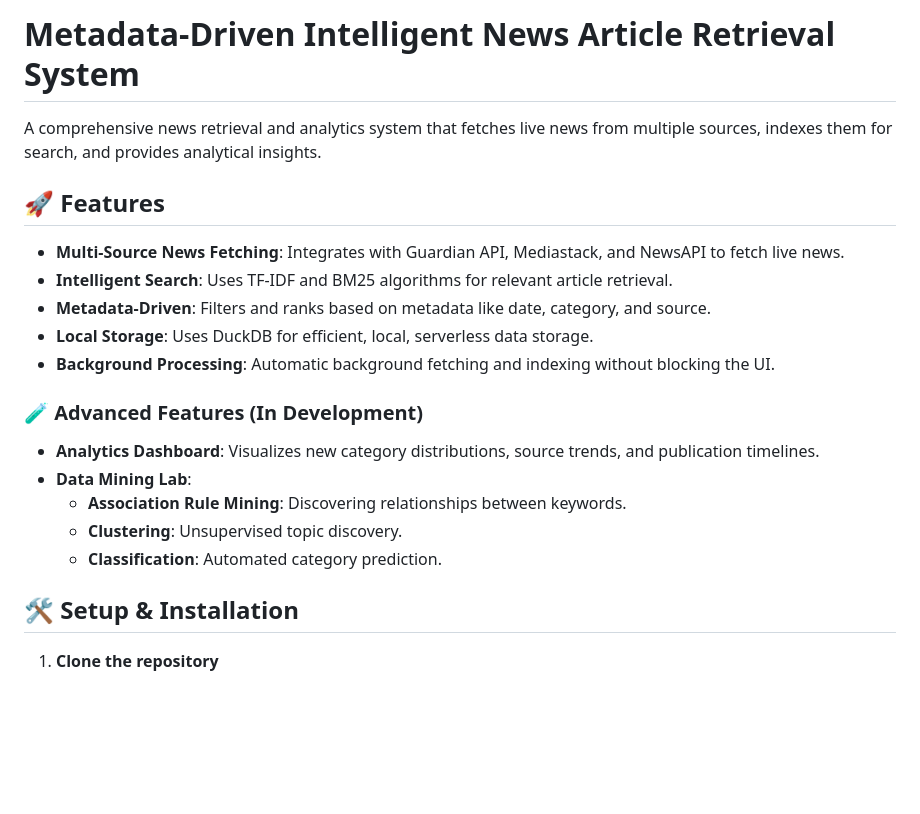
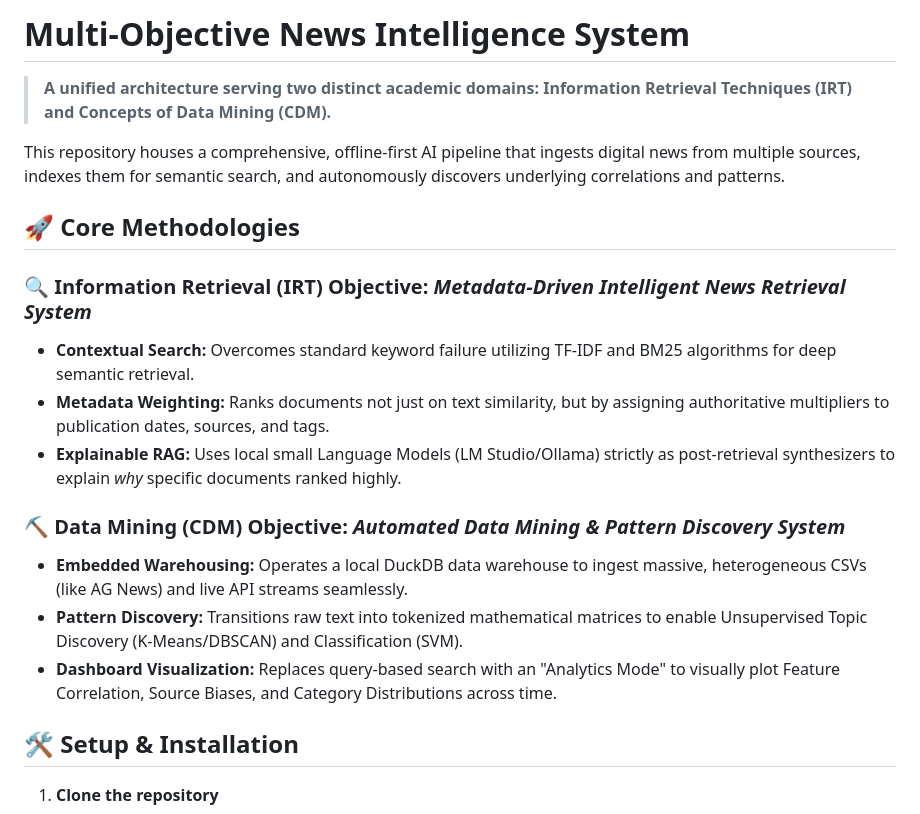
Before and after one commit to krishnasurya9/Metadata-Driven-Intelligent-News-Article-Retrieval-System, a Markdown page: README.md, the part around the change. GitHub-like rendering; blank space fills up the shorter version.

Commit message:
docs: Update README to encompass both IRT and CDM project objectives

```diff
--- a/README.md
+++ b/README.md
@@ -1,22 +1,19 @@
-# Metadata-Driven Intelligent News Article Retrieval System
+# Multi-Objective News Intelligence System
+> **A unified architecture serving two distinct academic domains: Information Retrieval Techniques (IRT) and Concepts of Data Mining (CDM).**
 
-A comprehensive news retrieval and analytics system that fetches live news from multiple sources, indexes them for search, and provides analytical insights.
+This repository houses a comprehensive, offline-first AI pipeline that ingests digital news from multiple sources, indexes them for semantic search, and autonomously discovers underlying correlations and patterns.
 
-## 🚀 Features
+## 🚀 Core Methodologies
 
-*   **Multi-Source News Fetching**: Integrates with Guardian API, Mediastack, and NewsAPI to fetch live news.
-*   **Intelligent Search**: Uses TF-IDF and BM25 algorithms for relevant article retrieval.
-*   **Metadata-Driven**: Filters and ranks based on metadata like date, category, and source.
-*   **Local Storage**: Uses DuckDB for efficient, local, serverless data storage.
-*   **Background Processing**: Automatic background fetching and indexing without blocking the UI.
+### 🔍 Information Retrieval (IRT) Objective: *Metadata-Driven Intelligent News Retrieval System*
+*   **Contextual Search:** Overcomes standard keyword failure utilizing TF-IDF and BM25 algorithms for deep semantic retrieval.
+*   **Metadata Weighting:** Ranks documents not just on text similarity, but by assigning authoritative multipliers to publication dates, sources, and tags.
+*   **Explainable RAG:** Uses local small Language Models (LM Studio/Ollama) strictly as post-retrieval synthesizers to explain *why* specific documents ranked highly.
 
-### 🧪 Advanced Features (In Development)
-*   **Analytics Dashboard**: Visualizes new category distributions, source trends, and publication timelines.
-*   **Data Mining Lab**:
-    *   **Association Rule Mining**: Discovering relationships between keywords.
-    *   **Clustering**: Unsupervised topic discovery.
-    *   **Classification**: Automated category prediction.
-
+### ⛏️ Data Mining (CDM) Objective: *Automated Data Mining & Pattern Discovery System*
+*   **Embedded Warehousing:** Operates a local DuckDB data warehouse to ingest massive, heterogeneous CSVs (like AG News) and live API streams seamlessly.
+*   **Pattern Discovery:** Transitions raw text into tokenized mathematical matrices to enable Unsupervised Topic Discovery (K-Means/DBSCAN) and Classification (SVM).
+*   **Dashboard Visualization:** Replaces query-based search with an "Analytics Mode" to visually plot Feature Correlation, Source Biases, and Category Distributions across time.
 
 ## 🛠️ Setup & Installation
 
```
